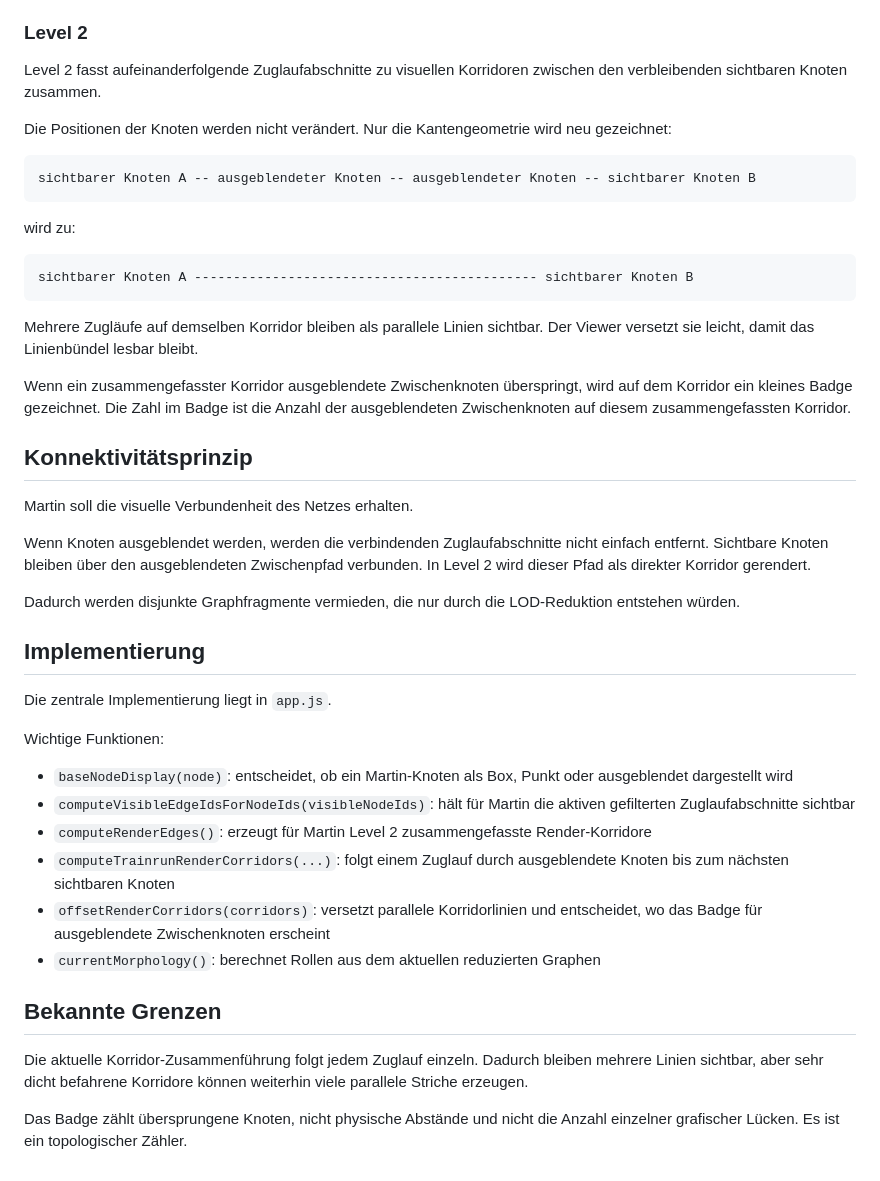
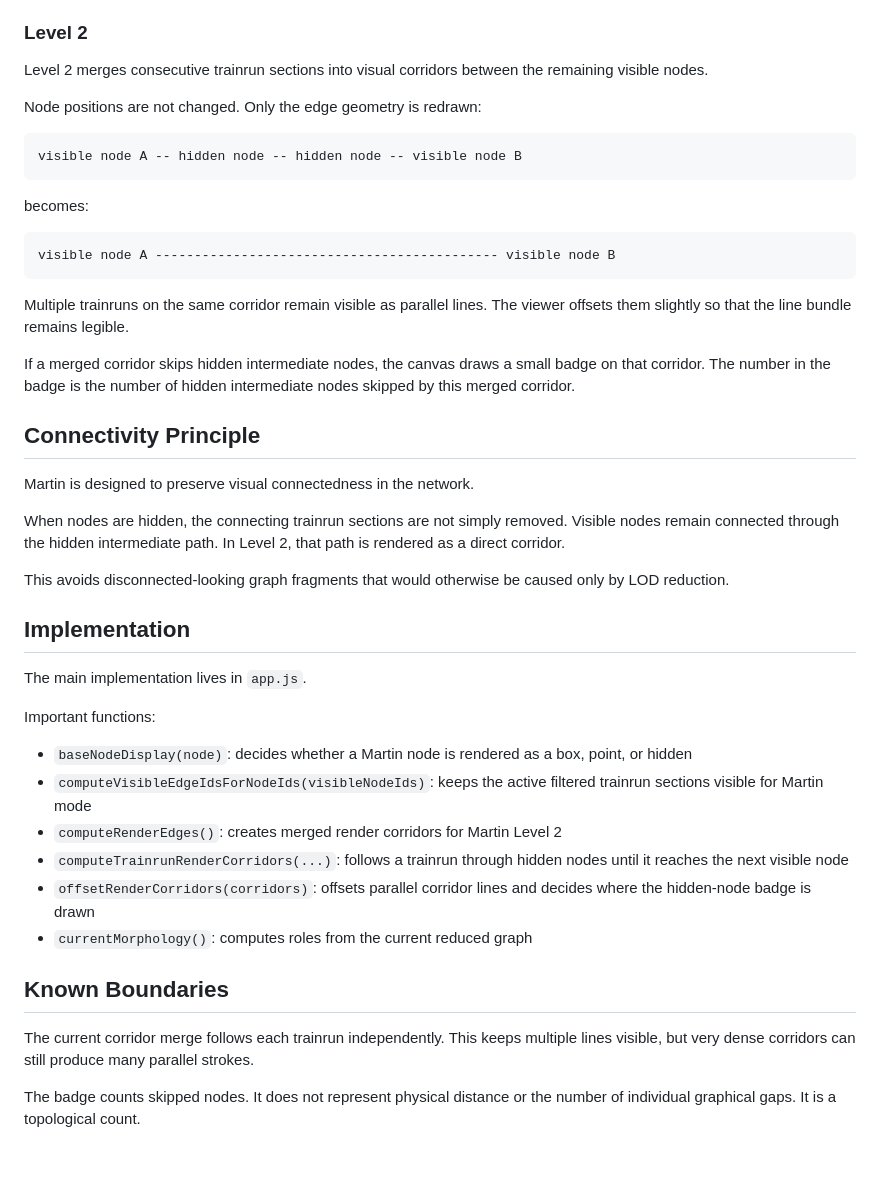
Before and after one commit to OpenRail-Playground/nge-lod-playground, a Markdown page: docs/ansatz-martin.md, the part around one of its changes. Drawn GitHub-style.

Commit message:
Translate Martin documentation to English

````diff
--- a/docs/ansatz-martin.md
+++ b/docs/ansatz-martin.md
@@ -166,47 +166,47 @@ In diesen Leveln sind keine oder nur wenige Knoten ausgeblendet, daher bleibt di
 
 ### Level 2
 
-Level 2 fasst aufeinanderfolgende Zuglaufabschnitte zu visuellen Korridoren zwischen den verbleibenden sichtbaren Knoten zusammen.
+Level 2 merges consecutive trainrun sections into visual corridors between the remaining visible nodes.
 
-Die Positionen der Knoten werden nicht verändert. Nur die Kantengeometrie wird neu gezeichnet:
+Node positions are not changed. Only the edge geometry is redrawn:
 
 ```text
-sichtbarer Knoten A -- ausgeblendeter Knoten -- ausgeblendeter Knoten -- sichtbarer Knoten B
+visible node A -- hidden node -- hidden node -- visible node B
 ```
 
-wird zu:
+becomes:
 
 ```text
-sichtbarer Knoten A -------------------------------------------- sichtbarer Knoten B
+visible node A -------------------------------------------- visible node B
 ```
 
-Mehrere Zugläufe auf demselben Korridor bleiben als parallele Linien sichtbar. Der Viewer versetzt sie leicht, damit das Linienbündel lesbar bleibt.
+Multiple trainruns on the same corridor remain visible as parallel lines. The viewer offsets them slightly so that the line bundle remains legible.
 
-Wenn ein zusammengefasster Korridor ausgeblendete Zwischenknoten überspringt, wird auf dem Korridor ein kleines Badge gezeichnet. Die Zahl im Badge ist die Anzahl der ausgeblendeten Zwischenknoten auf diesem zusammengefassten Korridor.
+If a merged corridor skips hidden intermediate nodes, the canvas draws a small badge on that corridor. The number in the badge is the number of hidden intermediate nodes skipped by this merged corridor.
 
-## Konnektivitätsprinzip
+## Connectivity Principle
 
-Martin soll die visuelle Verbundenheit des Netzes erhalten.
+Martin is designed to preserve visual connectedness in the network.
 
-Wenn Knoten ausgeblendet werden, werden die verbindenden Zuglaufabschnitte nicht einfach entfernt. Sichtbare Knoten bleiben über den ausgeblendeten Zwischenpfad verbunden. In Level 2 wird dieser Pfad als direkter Korridor gerendert.
+When nodes are hidden, the connecting trainrun sections are not simply removed. Visible nodes remain connected through the hidden intermediate path. In Level 2, that path is rendered as a direct corridor.
 
-Dadurch werden disjunkte Graphfragmente vermieden, die nur durch die LOD-Reduktion entstehen würden.
+This avoids disconnected-looking graph fragments that would otherwise be caused only by LOD reduction.
 
-## Implementierung
+## Implementation
 
-Die zentrale Implementierung liegt in `app.js`.
+The main implementation lives in `app.js`.
 
-Wichtige Funktionen:
+Important functions:
 
-- `baseNodeDisplay(node)`: entscheidet, ob ein Martin-Knoten als Box, Punkt oder ausgeblendet dargestellt wird
-- `computeVisibleEdgeIdsForNodeIds(visibleNodeIds)`: hält für Martin die aktiven gefilterten Zuglaufabschnitte sichtbar
-- `computeRenderEdges()`: erzeugt für Martin Level 2 zusammengefasste Render-Korridore
-- `computeTrainrunRenderCorridors(...)`: folgt einem Zuglauf durch ausgeblendete Knoten bis zum nächsten sichtbaren Knoten
-- `offsetRenderCorridors(corridors)`: versetzt parallele Korridorlinien und entscheidet, wo das Badge für ausgeblendete Zwischenknoten erscheint
-- `currentMorphology()`: berechnet Rollen aus dem aktuellen reduzierten Graphen
+- `baseNodeDisplay(node)`: decides whether a Martin node is rendered as a box, point, or hidden
+- `computeVisibleEdgeIdsForNodeIds(visibleNodeIds)`: keeps the active filtered trainrun sections visible for Martin mode
+- `computeRenderEdges()`: creates merged render corridors for Martin Level 2
+- `computeTrainrunRenderCorridors(...)`: follows a trainrun through hidden nodes until it reaches the next visible node
+- `offsetRenderCorridors(corridors)`: offsets parallel corridor lines and decides where the hidden-node badge is drawn
+- `currentMorphology()`: computes roles from the current reduced graph
 
-## Bekannte Grenzen
+## Known Boundaries
 
-Die aktuelle Korridor-Zusammenführung folgt jedem Zuglauf einzeln. Dadurch bleiben mehrere Linien sichtbar, aber sehr dicht befahrene Korridore können weiterhin viele parallele Striche erzeugen.
+The current corridor merge follows each trainrun independently. This keeps multiple lines visible, but very dense corridors can still produce many parallel strokes.
 
-Das Badge zählt übersprungene Knoten, nicht physische Abstände und nicht die Anzahl einzelner grafischer Lücken. Es ist ein topologischer Zähler.
+The badge counts skipped nodes. It does not represent physical distance or the number of individual graphical gaps. It is a topological count.
````
Also changed, not shown: other parts of docs/ansatz-martin.md (+88 -88 lines).
